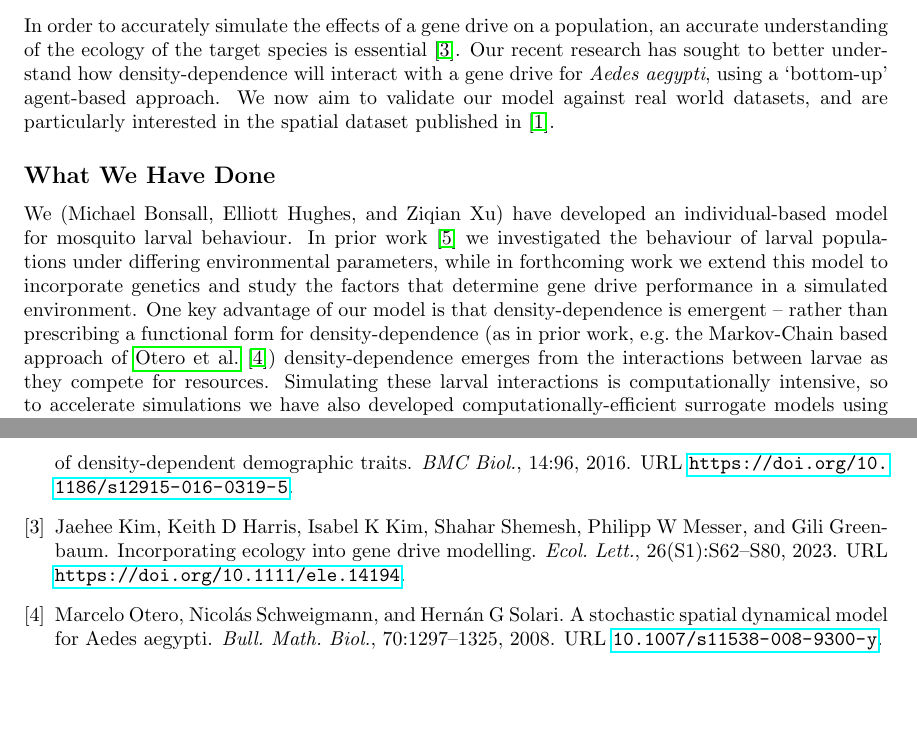
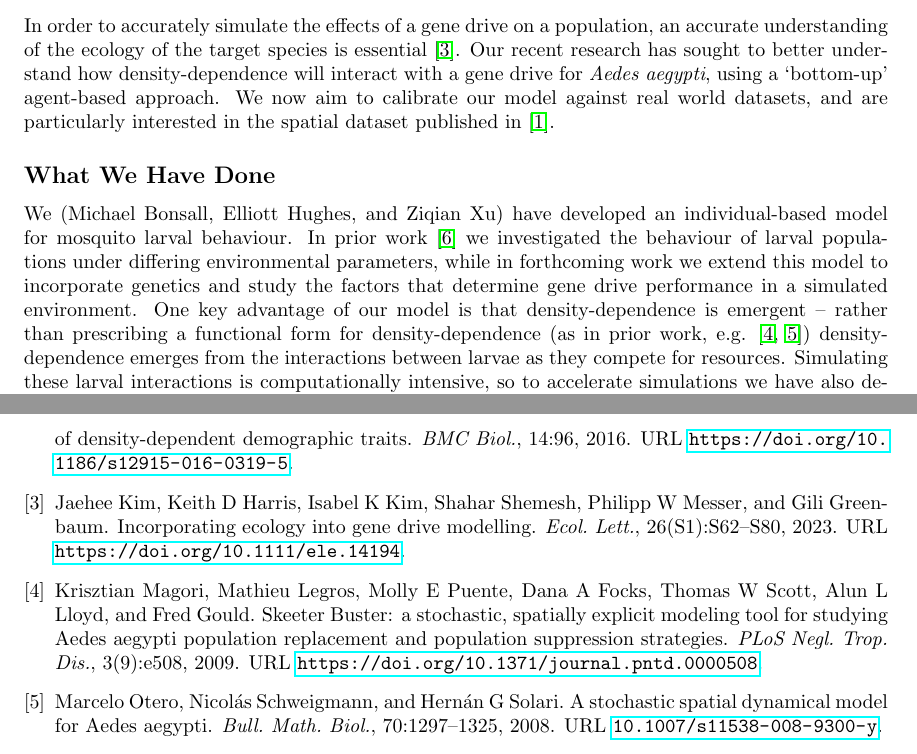
Before and after one commit to EHHughes/Spatial_Model_Validation_Writeup, a LaTeX document (Model_Validation_Proposal.tex): two parts of pages 1 and 2 of 2, joined at a grey line, cut so that both start at the same text, the shorter picture padded with empty space. Compiled offline with pdfLaTeX.

Commit message:
model validation proposal first draft done

```diff
--- a/Model_Validation_Proposal.tex
+++ b/Model_Validation_Proposal.tex
@@ -27,9 +27,9 @@
 
 \section*{Validation of a Novel Individual-Based Model of \emph{Aedes aegypti} using Data from Iquitos, Peru.}
 
-In order to accurately simulate the effects of a gene drive on a population, an accurate understanding of the ecology of the target species is essential \cite{kim2023incorporating}. Our recent research has sought to better understand how density-dependence will interact with a gene drive for \emph{Aedes aegypti}, using a `bottom-up' agent-based approach. We now aim to validate our model against real world datasets, and are particularly interested in the spatial dataset published in \cite{gunning2022critical}.
+In order to accurately simulate the effects of a gene drive on a population, an accurate understanding of the ecology of the target species is essential \cite{kim2023incorporating}. Our recent research has sought to better understand how density-dependence will interact with a gene drive for \emph{Aedes aegypti}, using a `bottom-up' agent-based approach. We now aim to calibrate our model against real world datasets, and are particularly interested in the spatial dataset published in \cite{gunning2022critical}.
 
 \subsection*{What We Have Done}
-We (Michael Bonsall, Elliott Hughes, and Ziqian Xu) have developed an individual-based model for mosquito larval behaviour. In prior work \cite{xu2026emergent} we investigated the behaviour of larval populations under differing environmental parameters, while in forthcoming work we extend this model to incorporate genetics and study the factors that determine gene drive performance in a simulated environment. One key advantage of our model is that density-dependence is emergent -- rather than prescribing a functional form for density-dependence (as in prior work, e.g.\! the Markov-Chain based approach of \citeauthor{otero2008stochastic} \cite{otero2008stochastic}) density-dependence emerges from the interactions between larvae as they compete for resources. Simulating these larval interactions is computationally intensive, so to accelerate simulations we have also developed computationally-efficient surrogate models using machine learning. These surrogate models can simulate larval behaviour at a site in far less time, unlocking the ability to conduct spatial simulations.
+We (Michael Bonsall, Elliott Hughes, and Ziqian Xu) have developed an individual-based model for mosquito larval behaviour. In prior work \cite{xu2026emergent} we investigated the behaviour of larval populations under differing environmental parameters, while in forthcoming work we extend this model to incorporate genetics and study the factors that determine gene drive performance in a simulated environment. One key advantage of our model is that density-dependence is emergent -- rather than prescribing a functional form for density-dependence (as in prior work, e.g.\! \cite{magori2009skeeter,otero2008stochastic}) density-dependence emerges from the interactions between larvae as they compete for resources. Simulating these larval interactions is computationally intensive, so to accelerate simulations we have also developed computationally-efficient surrogate models using machine learning. These surrogate models can simulate larval behaviour at a site in far less time, unlocking the ability to conduct spatial simulations.
 
 \subsection*{What We Would Like to Do}
```
Also changed, not shown: Model_Validation_Proposal.bbl, Model_Validation_Proposal.pdf, Model_Validation_Proposal.tex (4 more changed lines), 4 other files.
